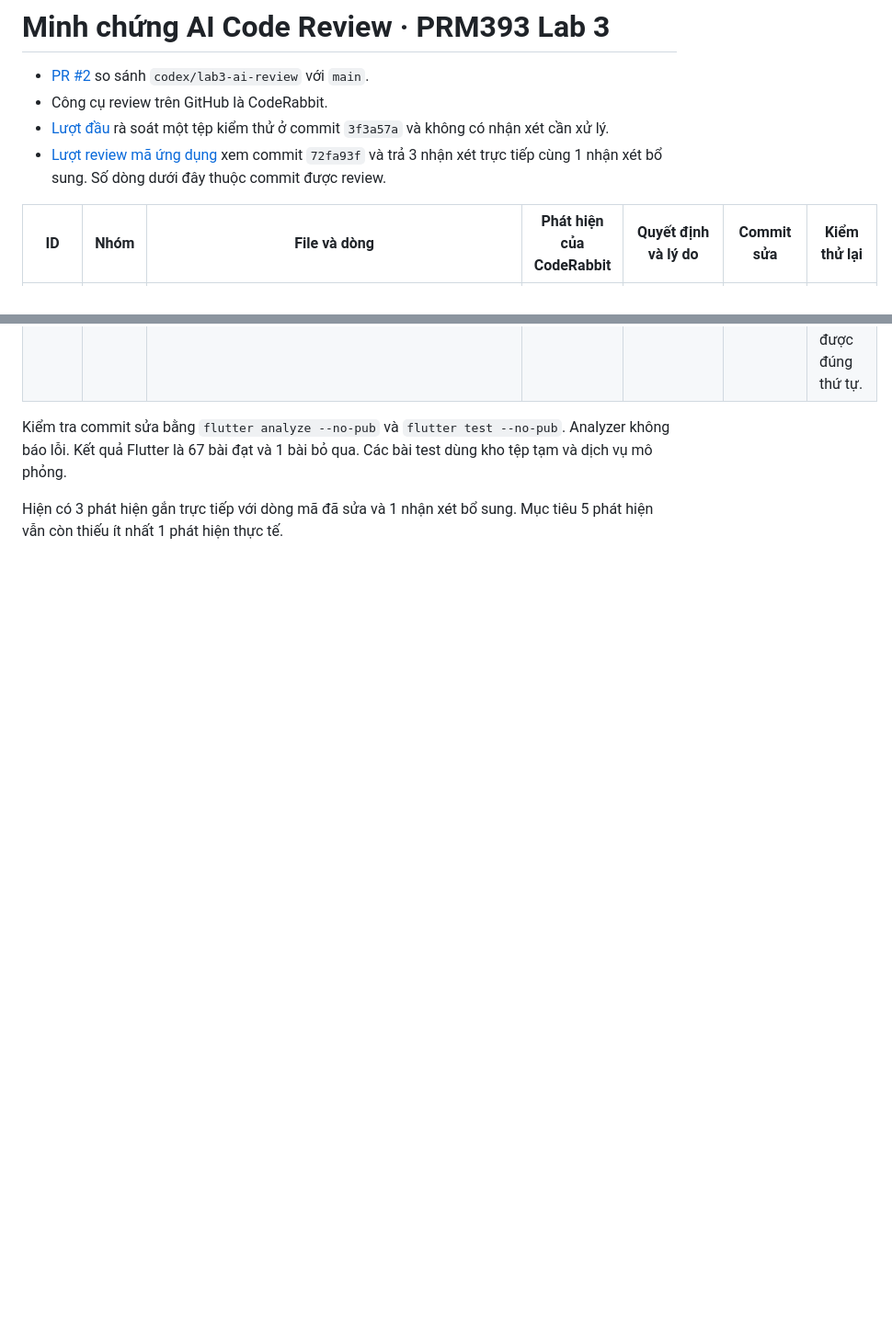
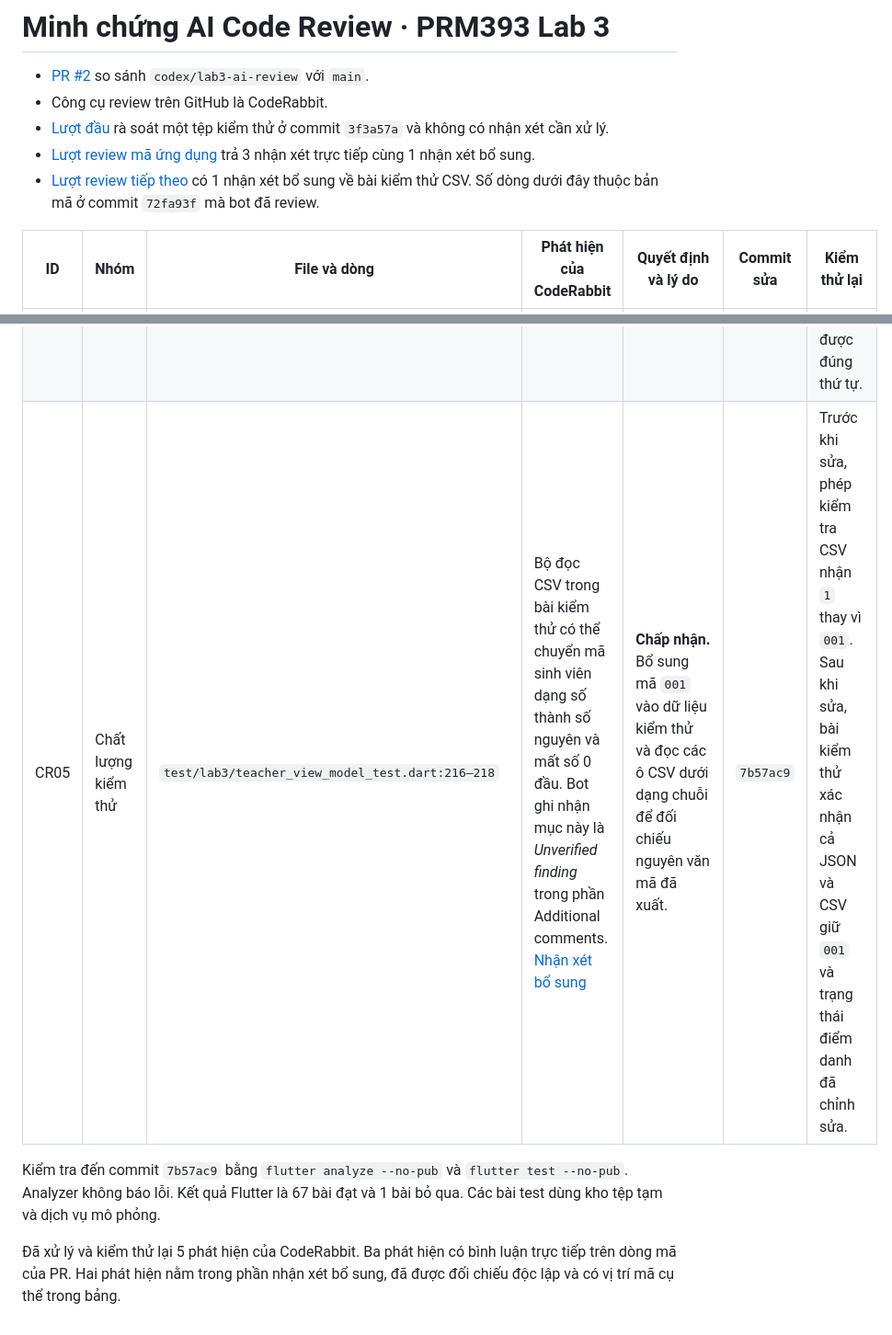
Before and after one commit to HungUniverse/Flutter-Attendance-Application, a Markdown page: docs/ai-code-review.md, 2 parts joined by grey strips. Shown at 92% size. Drawn GitHub-style; blank space fills up the shorter version.

Commit message:
Complete Lab 3 review evidence with CSV retest

```diff
--- a/docs/ai-code-review.md
+++ b/docs/ai-code-review.md
@@ -3,7 +3,8 @@
 - [PR #2](https://github.com/HungUniverse/Flutter-Attendance-Application/pull/2) so sánh `codex/lab3-ai-review` với `main`.
 - Công cụ review trên GitHub là CodeRabbit.
 - [Lượt đầu](https://github.com/HungUniverse/Flutter-Attendance-Application/pull/2#issuecomment-6804560880) rà soát một tệp kiểm thử ở commit `3f3a57a` và không có nhận xét cần xử lý.
-- [Lượt review mã ứng dụng](https://github.com/HungUniverse/Flutter-Attendance-Application/pull/2#pullrequestreview-5864220974) xem commit `72fa93f` và trả 3 nhận xét trực tiếp cùng 1 nhận xét bổ sung. Số dòng dưới đây thuộc commit được review.
+- [Lượt review mã ứng dụng](https://github.com/HungUniverse/Flutter-Attendance-Application/pull/2#pullrequestreview-5864220974) trả 3 nhận xét trực tiếp cùng 1 nhận xét bổ sung.
+- [Lượt review tiếp theo](https://github.com/HungUniverse/Flutter-Attendance-Application/pull/2#pullrequestreview-5864344387) có 1 nhận xét bổ sung về bài kiểm thử CSV. Số dòng dưới đây thuộc bản mã ở commit `72fa93f` mà bot đã review.
 
 | ID | Nhóm | File và dòng | Phát hiện của CodeRabbit | Quyết định và lý do | Commit sửa | Kiểm thử lại |
 | --- | --- | --- | --- | --- | --- | --- |
@@ -11,7 +12,8 @@
 | CR02 | Toàn vẹn dữ liệu | `lib/lab3/viewmodels/teacher_view_model.dart:531–533` | Xóa bản lưu khi relay còn nhận có thể để phiên cũ nhận lượt gửi hoặc chặn mở phiên khác. [Nhận xét](https://github.com/HungUniverse/Flutter-Attendance-Application/pull/2#discussion_r4542278886) | **Chấp nhận.** Android dừng nhận trên relay trước khi xóa bản lưu của link đang nhận. Nếu mất mạng, giữ thông tin phiên trên thiết bị để thử lại. | `cdc70ee` | Pass. Đồng bộ buổi đã chốt thì relay dừng và nạp được danh sách. Mô phỏng mất mạng rồi tải lại thành công khi có kết nối. |
 | CR03 | Ổn định | `lib/lab3/viewmodels/teacher_view_model.dart:530–533` | Kết quả tải link đang chờ có thể khôi phục link cũ sau khi workspace đã tải lại. [Nhận xét](https://github.com/HungUniverse/Flutter-Attendance-Application/pull/2#discussion_r4542278891) | **Chấp nhận.** Kiểm tra phiên tải workspace và link hiện tại trước khi áp dụng kết quả. | `cdc70ee` | Pass. Giữ yêu cầu lấy link đang chờ, tải lại buổi đã chốt rồi trả kết quả cũ. Link, lịch sử và điểm danh vẫn giữ đúng trạng thái. |
 | CR04 | Đọc dữ liệu | `lib/lab3/services/firebase_services.dart:289` | Đọc gộp có thể lỗi trước khi mã xử lý từng thông báo. Bot ghi nhận mục này là *Unverified finding* trong phần Additional comments. [Nhận xét bổ sung](https://github.com/HungUniverse/Flutter-Attendance-Application/pull/2#pullrequestreview-5864220974) | **Điều chỉnh.** Đối chiếu mã plugin Android trong bản khóa phụ thuộc và đổi sang đọc từng khóa. Lỗi đọc lịch sử vẫn được xử lý riêng với workspace. | `cdc70ee` | Pass trên dữ liệu mô phỏng. Giá trị sai kiểu và JSON hỏng được bỏ qua. Thông báo hợp lệ vẫn đọc được đúng thứ tự. |
+| CR05 | Chất lượng kiểm thử | `test/lab3/teacher_view_model_test.dart:216–218` | Bộ đọc CSV trong bài kiểm thử có thể chuyển mã sinh viên dạng số thành số nguyên và mất số 0 đầu. Bot ghi nhận mục này là *Unverified finding* trong phần Additional comments. [Nhận xét bổ sung](https://github.com/HungUniverse/Flutter-Attendance-Application/pull/2#pullrequestreview-5864344387) | **Chấp nhận.** Bổ sung mã `001` vào dữ liệu kiểm thử và đọc các ô CSV dưới dạng chuỗi để đối chiếu nguyên văn mã đã xuất. | `7b57ac9` | Trước khi sửa, phép kiểm tra CSV nhận `1` thay vì `001`. Sau khi sửa, bài kiểm thử xác nhận cả JSON và CSV giữ `001` và trạng thái điểm danh đã chỉnh sửa. |
 
-Kiểm tra commit sửa bằng `flutter analyze --no-pub` và `flutter test --no-pub`. Analyzer không báo lỗi. Kết quả Flutter là 67 bài đạt và 1 bài bỏ qua. Các bài test dùng kho tệp tạm và dịch vụ mô phỏng.
+Kiểm tra đến commit `7b57ac9` bằng `flutter analyze --no-pub` và `flutter test --no-pub`. Analyzer không báo lỗi. Kết quả Flutter là 67 bài đạt và 1 bài bỏ qua. Các bài test dùng kho tệp tạm và dịch vụ mô phỏng.
 
-Hiện có 3 phát hiện gắn trực tiếp với dòng mã đã sửa và 1 nhận xét bổ sung. Mục tiêu 5 phát hiện vẫn còn thiếu ít nhất 1 phát hiện thực tế.
+Đã xử lý và kiểm thử lại 5 phát hiện của CodeRabbit. Ba phát hiện có bình luận trực tiếp trên dòng mã của PR. Hai phát hiện nằm trong phần nhận xét bổ sung, đã được đối chiếu độc lập và có vị trí mã cụ thể trong bảng.
```
